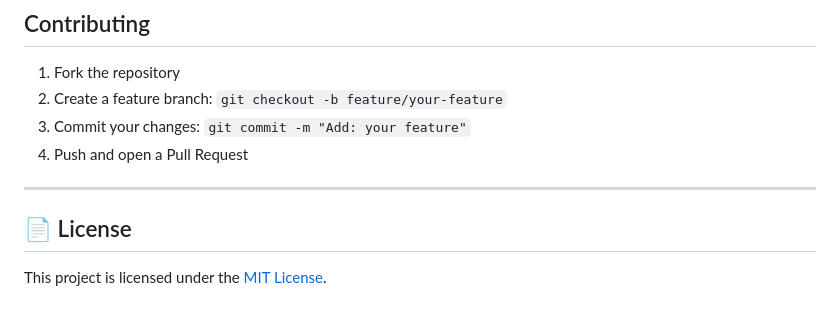
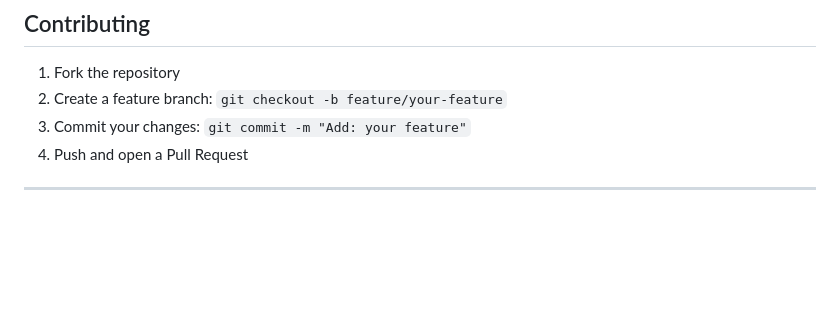
Before and after one commit to Arjnoobie/Dbms, a Markdown page: README.md, the part around the change. Rendered like a GitHub page; blank space fills up the shorter version.

Commit message:
Remove License section from README
Removed license section from README.

```diff
--- a/README.md
+++ b/README.md
@@ -246,7 +246,3 @@ def get_db_connection():
 4. Push and open a Pull Request
 
 ---
-
-## 📄 License
-
-This project is licensed under the [MIT License](LICENSE).
```
